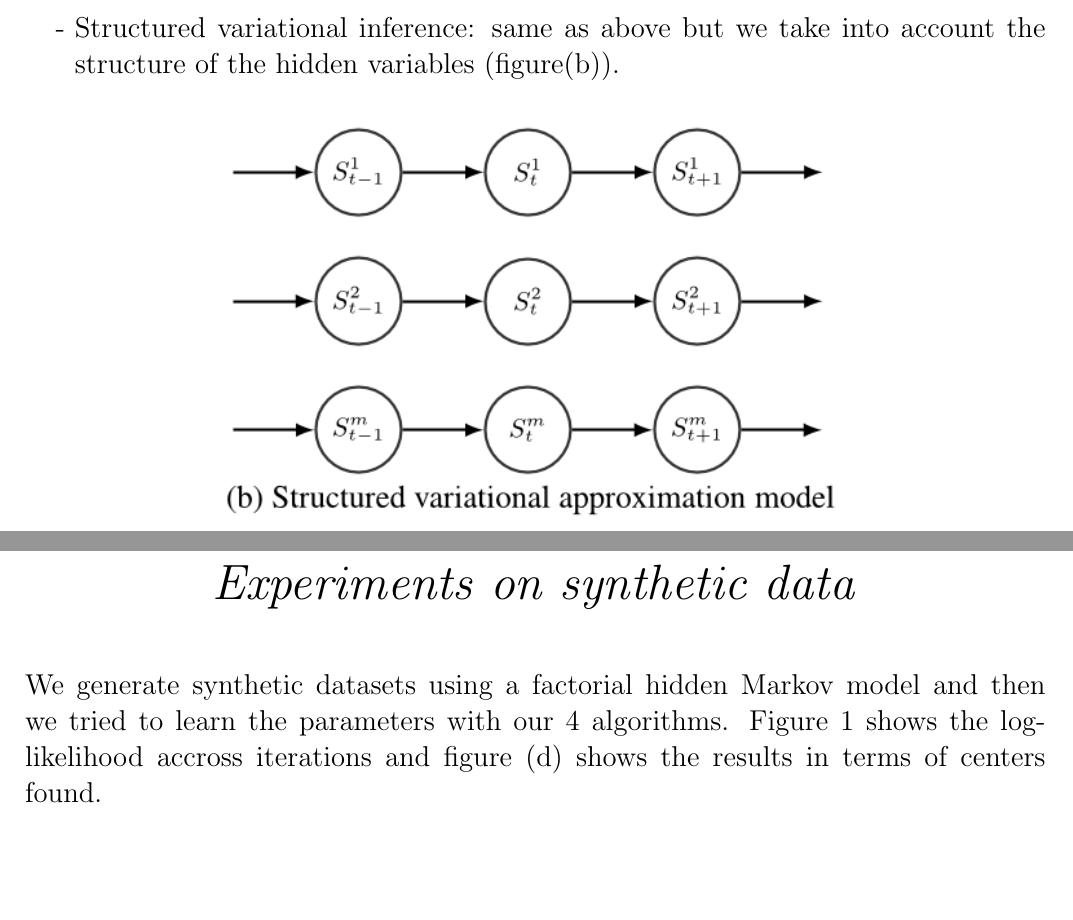
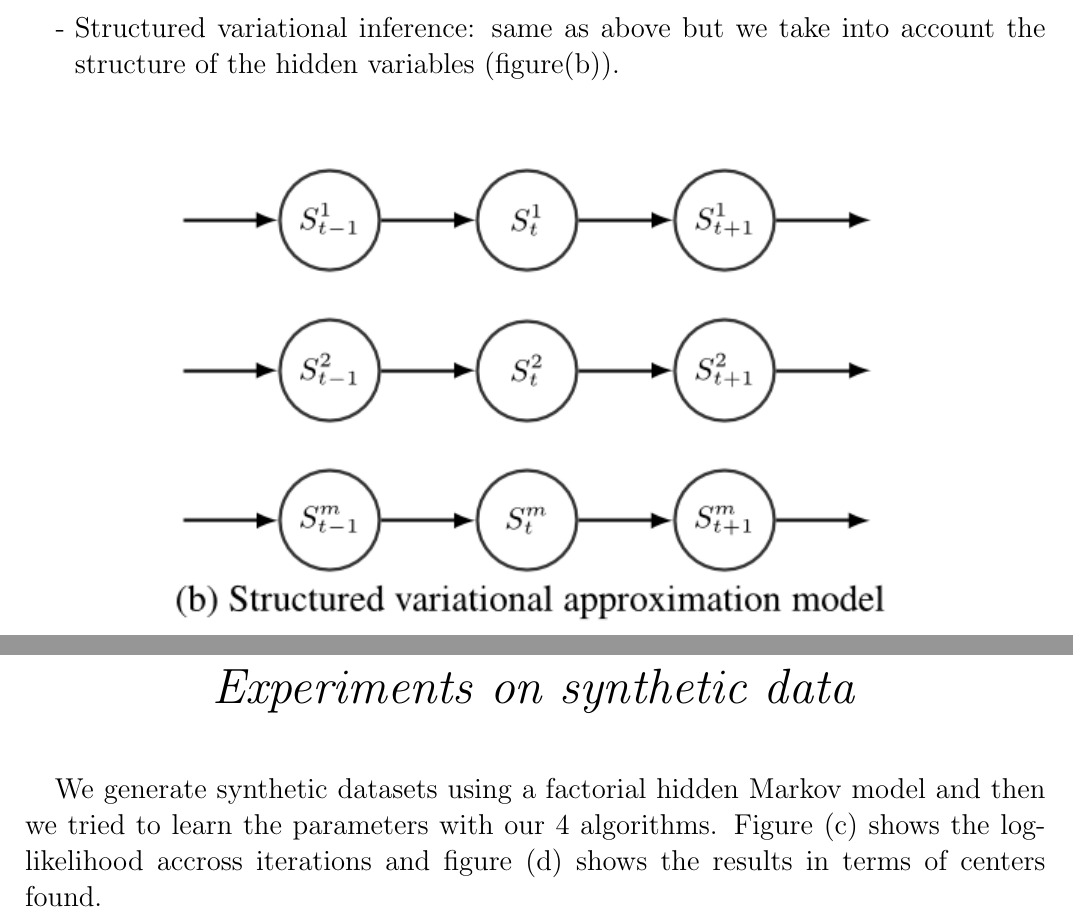
Before and after one commit to alban-pierre/projet-PGM-factorialHMM, a LaTeX document (poster/poster.tex): two parts of pages 2 and 3 of 6, joined at a grey line, cut so that both start at the same text, the shorter picture padded with empty space. Compiled offline with pdfLaTeX; the source files are stored in an older character set and shown here as Unicode.

Commit message:
Update poster

```diff
--- a/poster/poster.tex
+++ b/poster/poster.tex
@@ -64,12 +64,12 @@ Here we want to learn the parameters of a factorial HMM for a given structure. F
 	\item[-]Completely factorized variational inference: we approximate the posterior distribution by a tractable distribution and we make the assumption that all the hidden variables are independent.
 	\item[-]Structured variational inference: same as above but we take into account the structure of the hidden variables (figure(b)).
 \end{itemize}
-
+\vspace{20pt}
 }
 
 \begin{figure}[h]
 	\centering
-	\includegraphics[width=0.6\textwidth]{sva.png}
+	\includegraphics[width=0.7\textwidth]{sva.png}
 	%\centerline{Factorial Hidden Markov Model}
 	\label{fig:b}
 \end{figure}
@@ -99,7 +99,8 @@ theory}
 \end{center}
 \vspace{20pt}
 \Large{
-	We generate synthetic datasets using a factorial hidden Markov model and then we tried to learn the parameters with our 4 algorithms. Figure 1 shows the log-likelihood accross iterations and figure (d) shows the results in terms of centers found.
+
+	We generate synthetic datasets using a factorial hidden Markov model and then we tried to learn the parameters with our 4 algorithms. Figure (c) shows the log-likelihood accross iterations and figure (d) shows the results in terms of centers found.
 
 }
 
```
